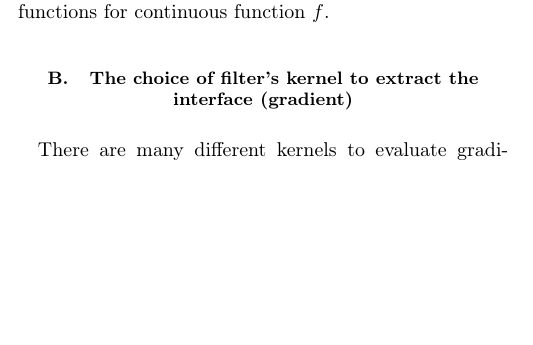
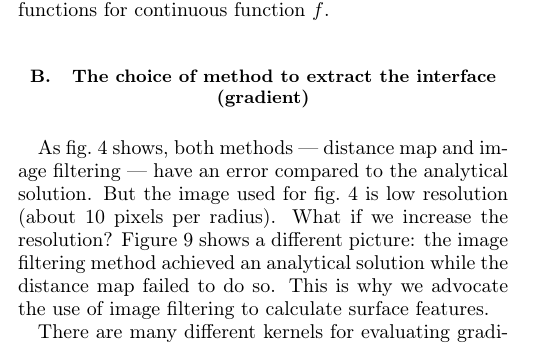
Before and after one commit to shamazmazum/surfsurf-paper, a LaTeX paper (surf-surf.tex): part of one column of page 5 of 11, cut so that both start at the same text, the shorter picture padded with empty space. Compiled offline with pdfLaTeX.

Commit message:
choice of method to extract the interface

```diff
--- a/surf-surf.tex
+++ b/surf-surf.tex
@@ -538,5 +538,4 @@ correlation functions for continuous function $f$.
     \label{fig:scaling-noise}
 \end{figure*}
 
-\subsection{The choice of filter’s kernel to extract the interface (gradient)}
-There are many different kernels to evaluate gradients, but the Sobel kernel
+\subsection{The choice of method to extract the interface (gradient)}
@@ -549,0 +555,15 @@ computations and robust implementation of the 3D kernel in all major libraries
+  \label{fig:kernels}
+\end{figure}
+
+As \cref{fig:interface-extraction} shows,
+both methods --- distance map and image filtering ---
+have an error compared to the analytical solution.
+But the image used for \cref{fig:interface-extraction} is low resolution (about 10 pixels per radius).
+What if we increase the resolution?
+\Cref{fig:sobel-vs-distance-map} shows a different picture:
+the image filtering method achieved an analytical solution
+while the distance map failed to do so.
+This is why we advocate the use of image filtering to calculate surface features.
+
+
+There are many different kernels for evaluating gradients,
```
Also changed, not shown: images/kernels.png (added), images/sobel-vs-distance-map.png (added), surf-surf.tex (25 more changed lines).
